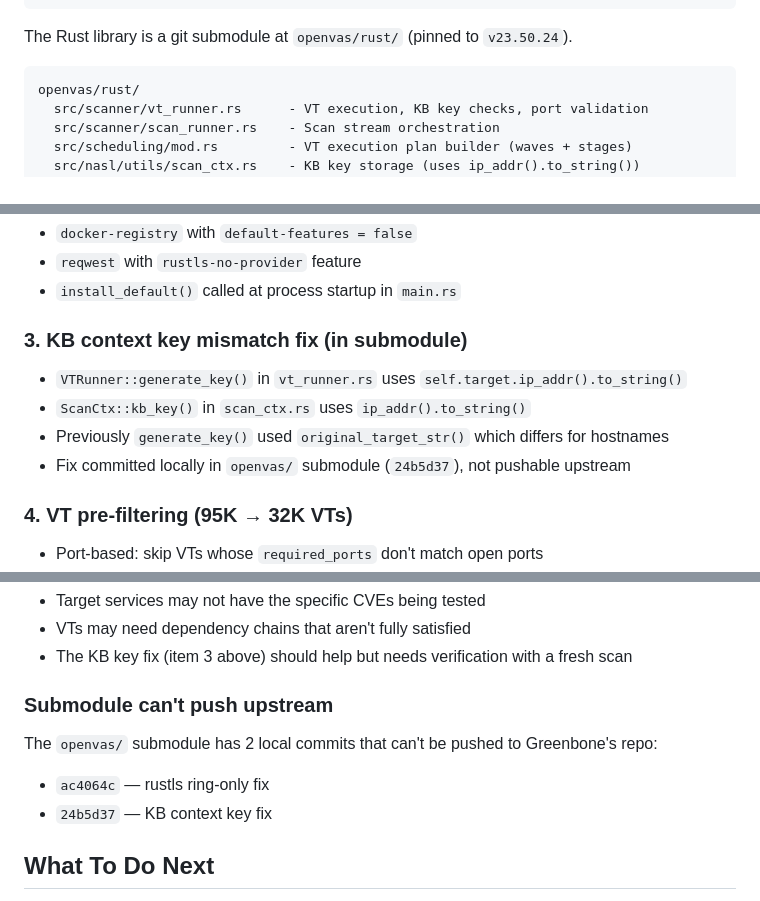
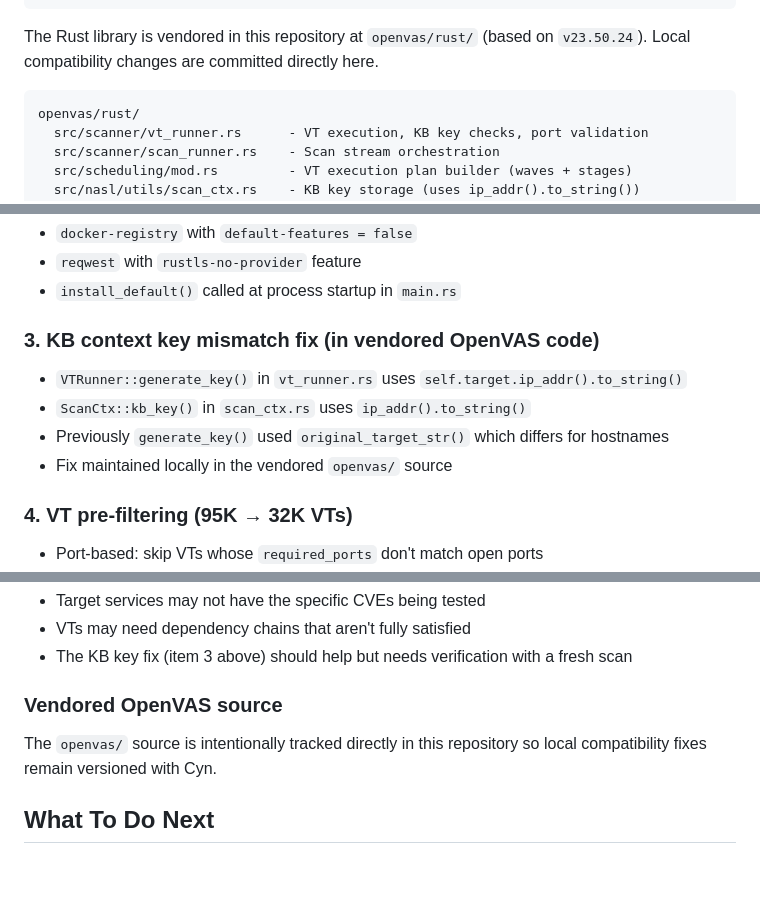
Before and after one commit to MKMithun2806/cyn, a Markdown page: AGENTS.md, 3 parts joined by grey strips. Drawn GitHub-style; blank space fills up the shorter version.

Commit message:
docs: describe vendored OpenVAS source

````diff
--- a/AGENTS.md
+++ b/AGENTS.md
@@ -32,7 +32,8 @@ src/
   feed.rs       - Feed status and update
 ```
 
-The Rust library is a git submodule at `openvas/rust/` (pinned to `v23.50.24`).
+The Rust library is vendored in this repository at `openvas/rust/` (based on
+`v23.50.24`). Local compatibility changes are committed directly here.
 
 ```
 openvas/rust/
@@ -102,11 +103,11 @@ cyn feed status
 - `reqwest` with `rustls-no-provider` feature
 - `install_default()` called at process startup in `main.rs`
 
-### 3. KB context key mismatch fix (in submodule)
+### 3. KB context key mismatch fix (in vendored OpenVAS code)
 - `VTRunner::generate_key()` in `vt_runner.rs` uses `self.target.ip_addr().to_string()`
 - `ScanCtx::kb_key()` in `scan_ctx.rs` uses `ip_addr().to_string()`
 - Previously `generate_key()` used `original_target_str()` which differs for hostnames
-- Fix committed locally in `openvas/` submodule (`24b5d37`), not pushable upstream
+- Fix maintained locally in the vendored `openvas/` source
 
 ### 4. VT pre-filtering (95K → 32K VTs)
 - Port-based: skip VTs whose `required_ports` don't match open ports
@@ -142,10 +143,9 @@ Last scan of pentest-ground.xml produced 17 Log-type results (hostname, OS detec
 - VTs may need dependency chains that aren't fully satisfied
 - The KB key fix (item 3 above) should help but needs verification with a fresh scan
 
-### Submodule can't push upstream
-The `openvas/` submodule has 2 local commits that can't be pushed to Greenbone's repo:
-- `ac4064c` — rustls ring-only fix
-- `24b5d37` — KB context key fix
+### Vendored OpenVAS source
+The `openvas/` source is intentionally tracked directly in this repository so
+local compatibility fixes remain versioned with Cyn.
 
 ## What To Do Next
 
````
